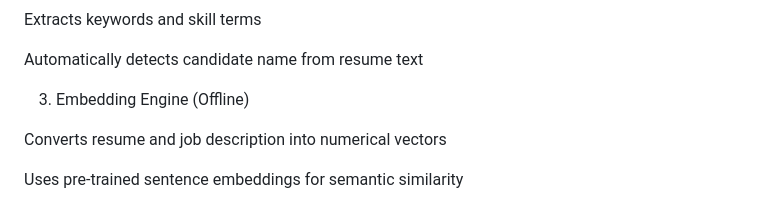
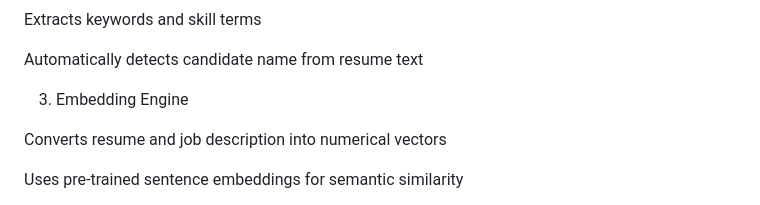
Before and after one commit to Piyushakapare76/AI-Powered-Resume-JD-Matcher, a Markdown page: README.md, the part around the change. Drawn GitHub-style.

Commit message:
Remove 'Offline' from Embedding Engine description

```diff
--- a/README.md
+++ b/README.md
@@ -72,7 +72,7 @@ Extracts keywords and skill terms
 
 Automatically detects candidate name from resume text
 
-3) Embedding Engine (Offline)
+3) Embedding Engine
 
 Converts resume and job description into numerical vectors
 
```
